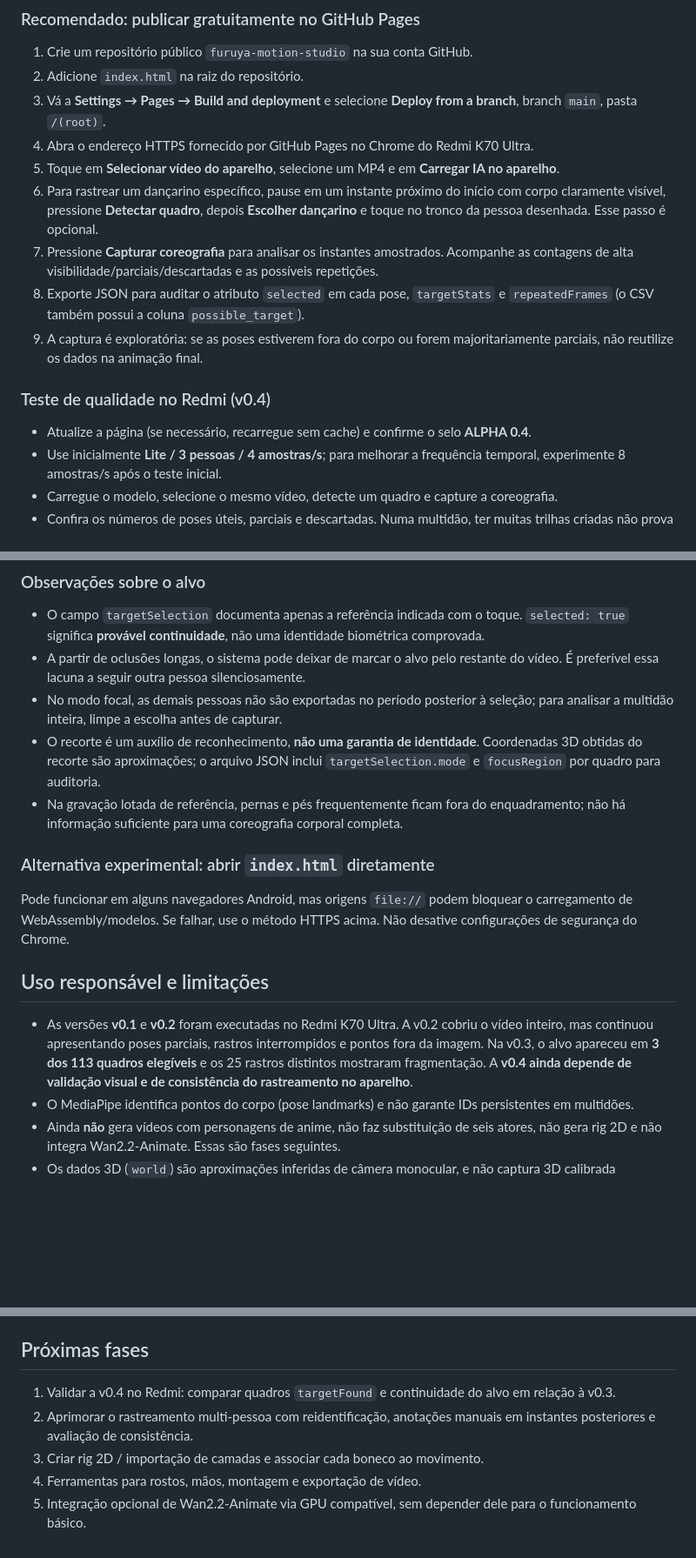
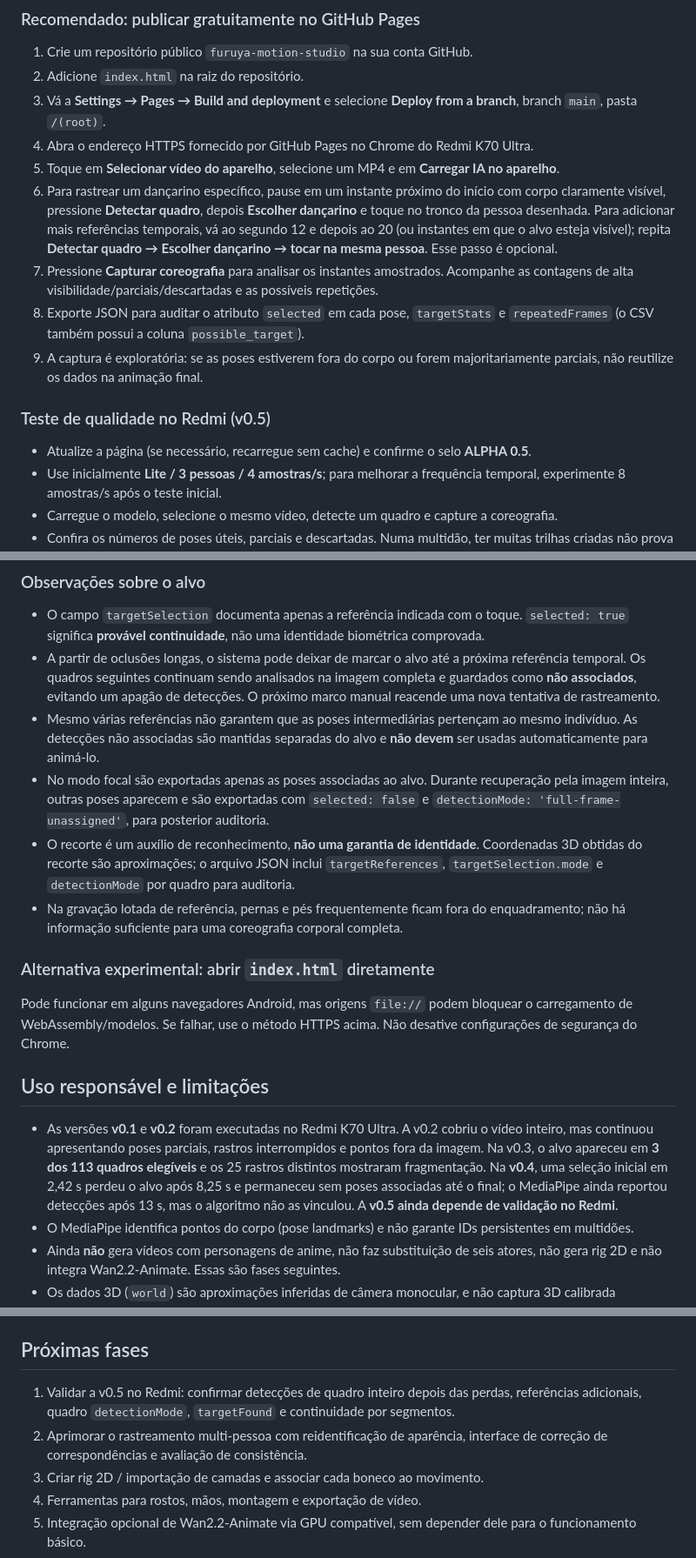
Before and after one commit to Furuya29/furuya-motion-studio, a Markdown page: README.md, 3 parts joined by grey strips. Shown at 87% size. GitHub-like rendering; blank space fills up the shorter version.

Commit message:
docs: describe v0.5 full-frame recovery and multiple target reference workflow

```diff
--- a/README.md
+++ b/README.md
@@ -27,13 +29,13 @@
 3. Vá a **Settings → Pages → Build and deployment** e selecione **Deploy from a branch**, branch `main`, pasta `/(root)`.
 4. Abra o endereço HTTPS fornecido por GitHub Pages no Chrome do Redmi K70 Ultra.
 5. Toque em **Selecionar vídeo do aparelho**, selecione um MP4 e em **Carregar IA no aparelho**.
-6. Para rastrear um dançarino específico, pause em um instante próximo do início com corpo claramente visível, pressione **Detectar quadro**, depois **Escolher dançarino** e toque no tronco da pessoa desenhada. Esse passo é opcional.
+6. Para rastrear um dançarino específico, pause em um instante próximo do início com corpo claramente visível, pressione **Detectar quadro**, depois **Escolher dançarino** e toque no tronco da pessoa desenhada. Para adicionar mais referências temporais, vá ao segundo 12 e depois ao 20 (ou instantes em que o alvo esteja visível); repita **Detectar quadro → Escolher dançarino → tocar na mesma pessoa**. Esse passo é opcional.
 7. Pressione **Capturar coreografia** para analisar os instantes amostrados. Acompanhe as contagens de alta visibilidade/parciais/descartadas e as possíveis repetições.
 8. Exporte JSON para auditar o atributo `selected` em cada pose, `targetStats` e `repeatedFrames` (o CSV também possui a coluna `possible_target`).
 9. A captura é exploratória: se as poses estiverem fora do corpo ou forem majoritariamente parciais, não reutilize os dados na animação final.
 
-### Teste de qualidade no Redmi (v0.4)
-- Atualize a página (se necessário, recarregue sem cache) e confirme o selo **ALPHA 0.4**.
+### Teste de qualidade no Redmi (v0.5)
+- Atualize a página (se necessário, recarregue sem cache) e confirme o selo **ALPHA 0.5**.
 - Use inicialmente **Lite / 3 pessoas / 4 amostras/s**; para melhorar a frequência temporal, experimente 8 amostras/s após o teste inicial.
 - Carregue o modelo, selecione o mesmo vídeo, detecte um quadro e capture a coreografia.
 - Confira os números de poses úteis, parciais e descartadas. Numa multidão, ter muitas trilhas criadas não prova que a IA acompanhou muitas pessoas reais; geralmente reflete entradas/saídas e trocas.
@@ -44,9 +46,10 @@ O GitHub Pages hospeda apenas o site estático. O vídeo escolhido e as inferên
 
 ### Observações sobre o alvo
 - O campo `targetSelection` documenta apenas a referência indicada com o toque. `selected: true` significa **provável continuidade**, não uma identidade biométrica comprovada.
-- A partir de oclusões longas, o sistema pode deixar de marcar o alvo pelo restante do vídeo. É preferível essa lacuna a seguir outra pessoa silenciosamente.
-- No modo focal, as demais pessoas não são exportadas no período posterior à seleção; para analisar a multidão inteira, limpe a escolha antes de capturar.
-- O recorte é um auxílio de reconhecimento, **não uma garantia de identidade**. Coordenadas 3D obtidas do recorte são aproximações; o arquivo JSON inclui `targetSelection.mode` e `focusRegion` por quadro para auditoria.
+- A partir de oclusões longas, o sistema pode deixar de marcar o alvo até a próxima referência temporal. Os quadros seguintes continuam sendo analisados na imagem completa e guardados como **não associados**, evitando um apagão de detecções. O próximo marco manual reacende uma nova tentativa de rastreamento.
+- Mesmo várias referências não garantem que as poses intermediárias pertençam ao mesmo indivíduo. As detecções não associadas são mantidas separadas do alvo e **não devem** ser usadas automaticamente para animá-lo.
+- No modo focal são exportadas apenas as poses associadas ao alvo. Durante recuperação pela imagem inteira, outras poses aparecem e são exportadas com `selected: false` e `detectionMode: 'full-frame-unassigned'`, para posterior auditoria.
+- O recorte é um auxílio de reconhecimento, **não uma garantia de identidade**. Coordenadas 3D obtidas do recorte são aproximações; o arquivo JSON inclui `targetReferences`, `targetSelection.mode` e `detectionMode` por quadro para auditoria.
 - Na gravação lotada de referência, pernas e pés frequentemente ficam fora do enquadramento; não há informação suficiente para uma coreografia corporal completa.
 
 ### Alternativa experimental: abrir `index.html` diretamente
@@ -54,7 +57,7 @@ Pode funcionar em alguns navegadores Android, mas origens `file://` podem bloque
 
 ## Uso responsável e limitações
 
-- As versões **v0.1** e **v0.2** foram executadas no Redmi K70 Ultra. A v0.2 cobriu o vídeo inteiro, mas continuou apresentando poses parciais, rastros interrompidos e pontos fora da imagem. Na v0.3, o alvo apareceu em **3 dos 113 quadros elegíveis** e os 25 rastros distintos mostraram fragmentação. A **v0.4 ainda depende de validação visual e de consistência do rastreamento no aparelho**.
+- As versões **v0.1** e **v0.2** foram executadas no Redmi K70 Ultra. A v0.2 cobriu o vídeo inteiro, mas continuou apresentando poses parciais, rastros interrompidos e pontos fora da imagem. Na v0.3, o alvo apareceu em **3 dos 113 quadros elegíveis** e os 25 rastros distintos mostraram fragmentação. Na **v0.4**, uma seleção inicial em 2,42 s perdeu o alvo após 8,25 s e permaneceu sem poses associadas até o final; o MediaPipe ainda reportou detecções após 13 s, mas o algoritmo não as vinculou. A **v0.5 ainda depende de validação no Redmi**.
 - O MediaPipe identifica pontos do corpo (pose landmarks) e não garante IDs persistentes em multidões.
 - Ainda **não** gera vídeos com personagens de anime, não faz substituição de seis atores, não gera rig 2D e não integra Wan2.2-Animate. Essas são fases seguintes.
 - Os dados 3D (`world`) são aproximações inferidas de câmera monocular, e não captura 3D calibrada profissionalmente.
@@ -69,8 +72,8 @@ Pode funcionar em alguns navegadores Android, mas origens `file://` podem bloque
 
 ## Próximas fases
 
-1. Validar a v0.4 no Redmi: comparar quadros `targetFound` e continuidade do alvo em relação à v0.3.
-2. Aprimorar o rastreamento multi-pessoa com reidentificação, anotações manuais em instantes posteriores e avaliação de consistência.
+1. Validar a v0.5 no Redmi: confirmar detecções de quadro inteiro depois das perdas, referências adicionais, quadro `detectionMode`, `targetFound` e continuidade por segmentos.
+2. Aprimorar o rastreamento multi-pessoa com reidentificação de aparência, interface de correção de correspondências e avaliação de consistência.
 3. Criar rig 2D / importação de camadas e associar cada boneco ao movimento.
 4. Ferramentas para rostos, mãos, montagem e exportação de vídeo.
 5. Integração opcional de Wan2.2-Animate via GPU compatível, sem depender dele para o funcionamento básico.
```
Also changed, not shown: other parts of README.md (+3 -1 lines).
